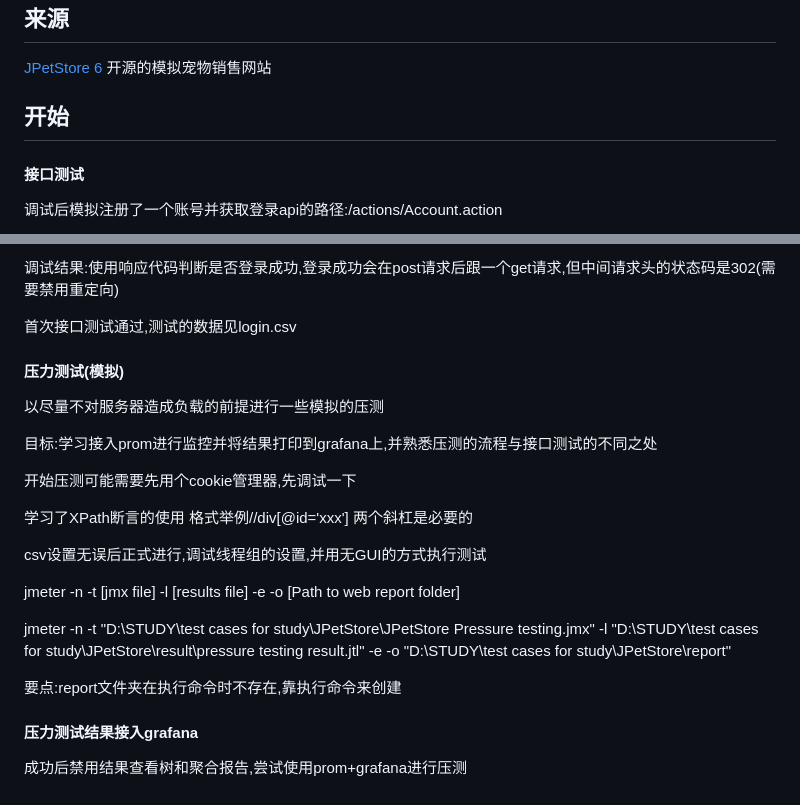
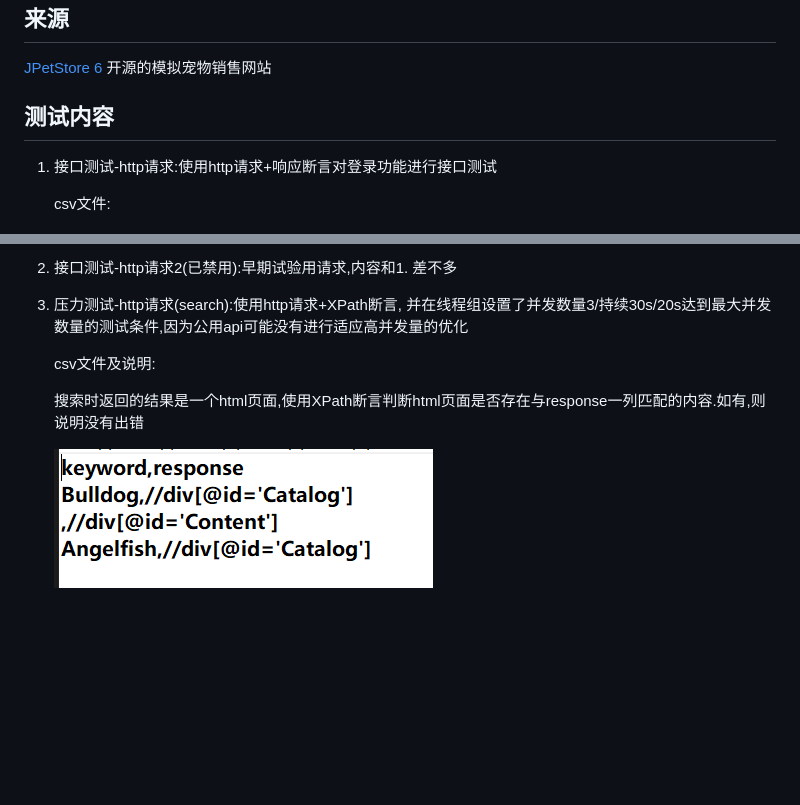
Before and after one commit to clef017/test-cases-for-study, a Markdown page: [2025-08-12]JPetStore/readme.md, 2 parts joined by grey strips. Rendered like a GitHub page; pictures changed too: [2025-08-12]JPetStore/imgs/屏幕截图(2013).png (added); blank space fills up the shorter version.

Commit message:
09-07-readme-updated

```diff
--- a/[2025-08-12]JPetStore/readme.md
+++ b/[2025-08-12]JPetStore/readme.md
@@ -2,9 +2,9 @@
 
 [JPetStore 6](https://petstore.octoperf.com/)  开源的模拟宠物销售网站
 
-## 开始
+## 测试内容
 
-#### 接口测试
+1. 接口测试-http请求:使用http请求+响应断言对登录功能进行接口测试
 
-调试后模拟注册了一个账号并获取登录api的路径:/actions/Account.action
+    csv文件:
 
@@ -12,26 +12,11 @@
 
-调试结果:使用响应代码判断是否登录成功,登录成功会在post请求后跟一个get请求,但中间请求头的状态码是302(需要禁用重定向)
+2. 接口测试-http请求2(已禁用):早期试验用请求,内容和1. 差不多
 
-首次接口测试通过,测试的数据见login.csv
+3. 压力测试-http请求(search):使用http请求+XPath断言,
+并在线程组设置了并发数量3/持续30s/20s达到最大并发数量的测试条件,因为公用api可能没有进行适应高并发量的优化
 
-#### 压力测试(模拟)
+    csv文件及说明:
 
-以尽量不对服务器造成负载的前提进行一些模拟的压测
+    搜索时返回的结果是一个html页面,使用XPath断言判断html页面是否存在与response一列匹配的内容.如有,则说明没有出错
 
-目标:学习接入prom进行监控并将结果打印到grafana上,并熟悉压测的流程与接口测试的不同之处
-
-开始压测可能需要先用个cookie管理器,先调试一下
-
-学习了XPath断言的使用 格式举例//div[\@id='xxx']  两个斜杠是必要的
-
-csv设置无误后正式进行,调试线程组的设置,并用无GUI的方式执行测试
-
- jmeter -n -t [jmx file] -l [results file] -e -o [Path to web report folder]
-
-jmeter -n -t "D:\STUDY\test cases for study\JPetStore\JPetStore Pressure testing.jmx" -l "D:\STUDY\test cases for study\JPetStore\result\pressure testing result.jtl" -e -o "D:\STUDY\test cases for study\JPetStore\report"
-
-要点:report文件夹在执行命令时不存在,靠执行命令来创建
-
-#### 压力测试结果接入grafana
-
-成功后禁用结果查看树和聚合报告,尝试使用prom+grafana进行压测
+    ![csv2](./imgs/屏幕截图(2013).png)
```
Also changed, not shown: other parts of [2025-08-12]JPetStore/readme.md (+1 -1 lines), [2025-08-04]汇率换算api 接口测试/README.md (+5 -3 lines), [2025-08-11]百司清单(模拟网站)登录api 接口测试/read.md (deleted, +0 -50 lines), [2025-08-11]百司清单(模拟网站)登录api 接口测试/readme.md (added, +9 -0 lines), [2025-08-04]汇率换算api 接口测试/imgs/屏幕截图(2011).png (added), [2025-08-12]JPetStore/imgs/屏幕截图(2012).png (added), 1 other file.
